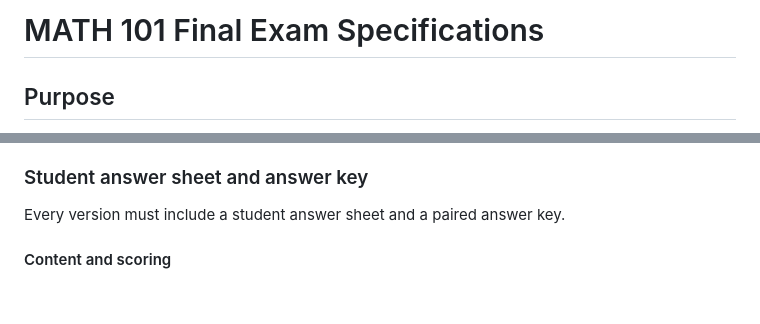
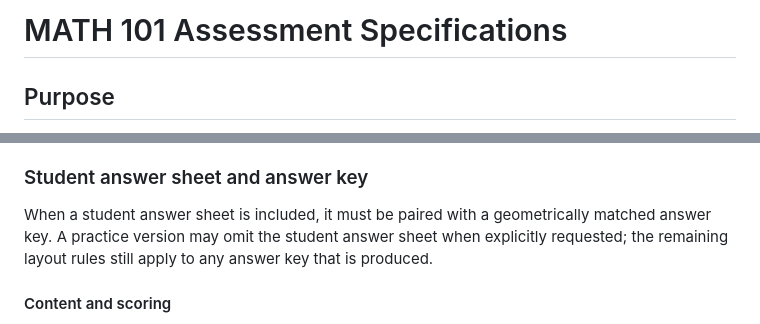
Before and after one commit to jeremykastine/101, a Markdown page: final-exam-specifications.md, 2 parts joined by grey strips. Drawn GitHub-style; blank space fills up the shorter version.

Commit message:
Apply answer-sheet rules across diagnostics and practice versions

```diff
--- a/final-exam-specifications.md
+++ b/final-exam-specifications.md
@@ -1,4 +1,4 @@
-# MATH 101 Final Exam Specifications
+# MATH 101 Assessment Specifications
 
 ## Purpose
 Standing specification for generating MATH 101 (College Algebra) assessments and their practice versions, including practice diagnostics, diagnostics, practice finals, finals, and comparable generated tests. Use this unless a later instruction explicitly changes a rule.
@@ -42,7 +42,7 @@ Unless a rule is explicitly limited to a particular assessment, the presentation
 - Natural unused space at the end of a page is acceptable, but do not deliberately create blank regions as working space.
 
 ### Student answer sheet and answer key
-Every version must include a student answer sheet and a paired answer key.
+When a student answer sheet is included, it must be paired with a geometrically matched answer key. A practice version may omit the student answer sheet when explicitly requested; the remaining layout rules still apply to any answer key that is produced.
 
 #### Content and scoring
 - The answer sheet contains **no problem statements**.
```
